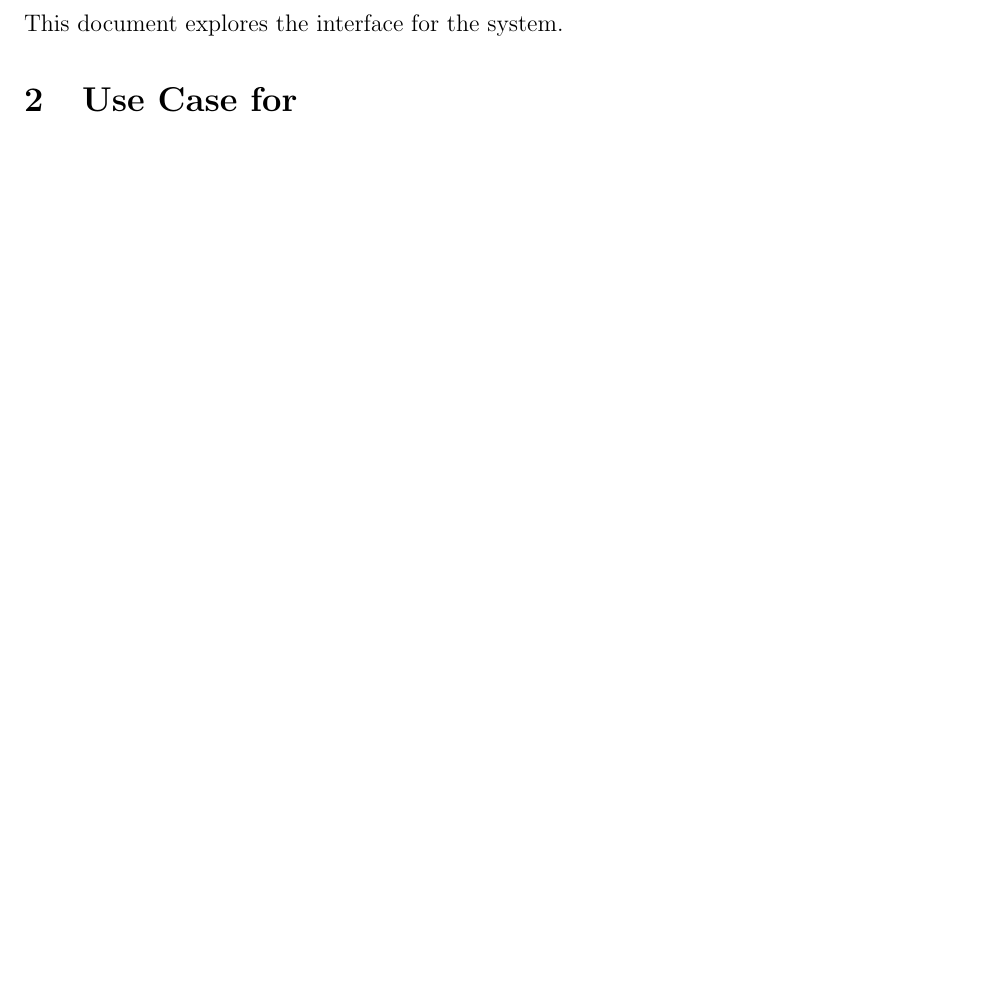
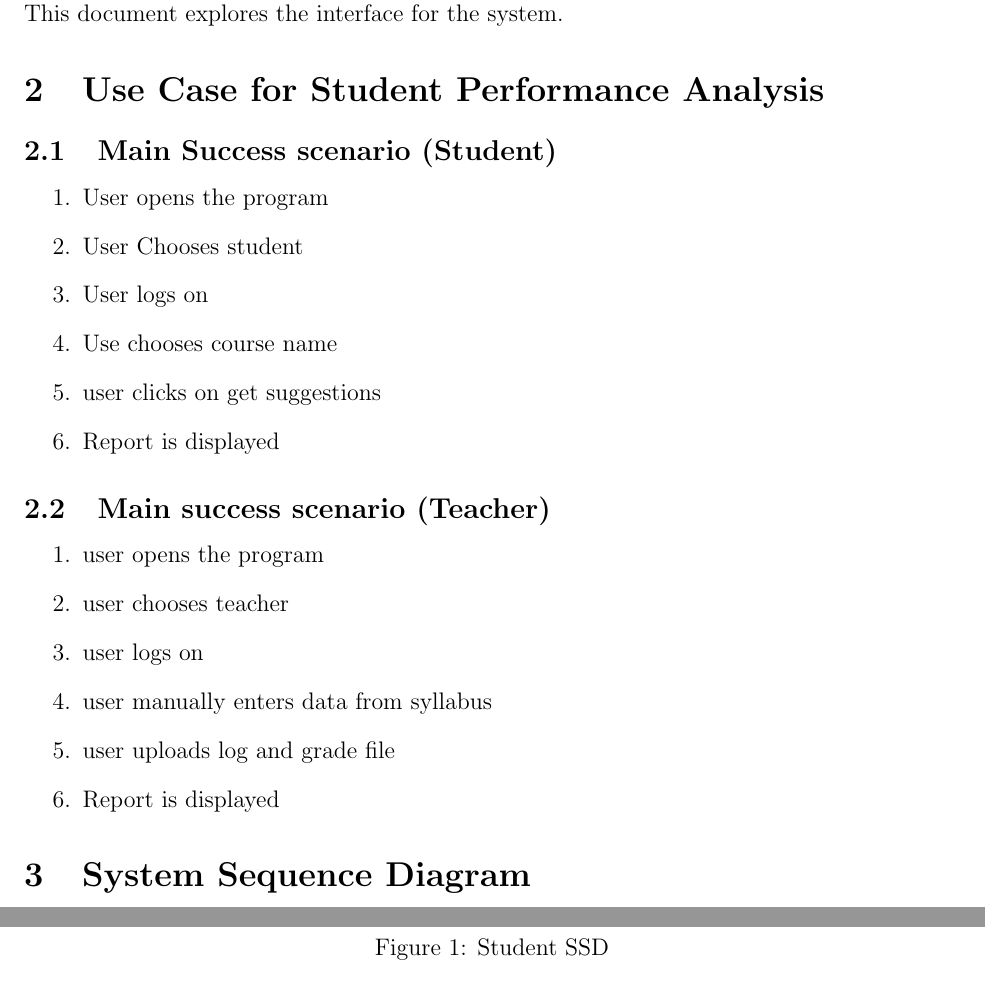
Before and after one commit to shreyasugemuge/Senior-Design-Project, a LaTeX document (docs/Milestone 1/Design_Doc.tex): part of page 3 of 3 before the commit and two parts of pages 3 and 4 of 11 after it, the two joined at a grey line, cut so that both start at the same text, the shorter picture padded with empty space. Compiled offline with pdfLaTeX.

Commit message:
Finished design doc

```diff
--- a/docs/Milestone 1/Design_Doc.tex
+++ b/docs/Milestone 1/Design_Doc.tex
@@ -36,4 +36,25 @@
 \pagebreak
 \section{Introduction}
 This document explores the interface for the system.
-\section{Use Case for}
+\section{Use Case for Student Performance Analysis}
+\subsection{Main Success scenario (Student)}
+\begin{enumerate}
+	\item User opens the program
+	\item User Chooses student
+	\item User logs on
+	\item Use chooses course name
+	\item user clicks on get suggestions
+	\item Report is displayed
+\end{enumerate}
+\subsection{Main success scenario (Teacher)}
+\begin{enumerate}
+	\item user opens the program
+	\item user chooses teacher
+	\item user logs on
+	\item user manually enters data from syllabus
+	\item user uploads log and grade file
+	\item Report is displayed
+ \end{enumerate}
+\section{System Sequence Diagram}
+\begin{figure}
+\caption{Student SSD}
```
Also changed, not shown: docs/Milestone 1/Milestone_1_Progress_Evaluation.tex (+1 -1 lines), docs/Milestone 1/Design_Doc.pdf, docs/Milestone 1/Milestone_1_Progress_Evaluation.pdf, docs/Milestone 1/img/1.png (added), docs/Milestone 1/img/2.png (added), docs/Milestone 1/img/3.png (added), docs/Milestone 1/img/4.png (added), docs/Milestone 1/img/5.png (added), docs/Milestone 1/img/6.png (added), docs/Milestone 1/img/7.png (added), docs/Milestone 1/img/8.png (added), docs/Milestone 1/Design_Doc.tex (36 more changed lines), 5 other files.
